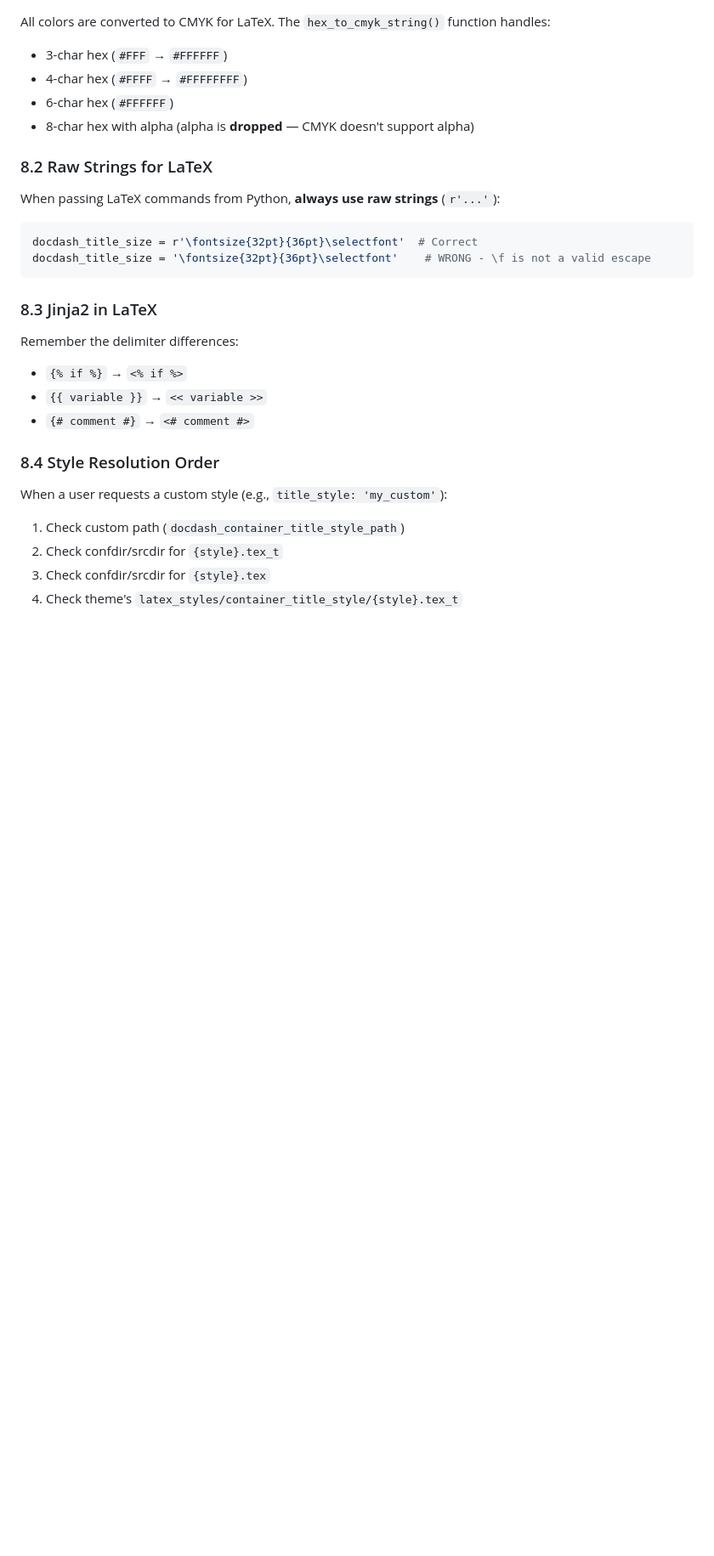
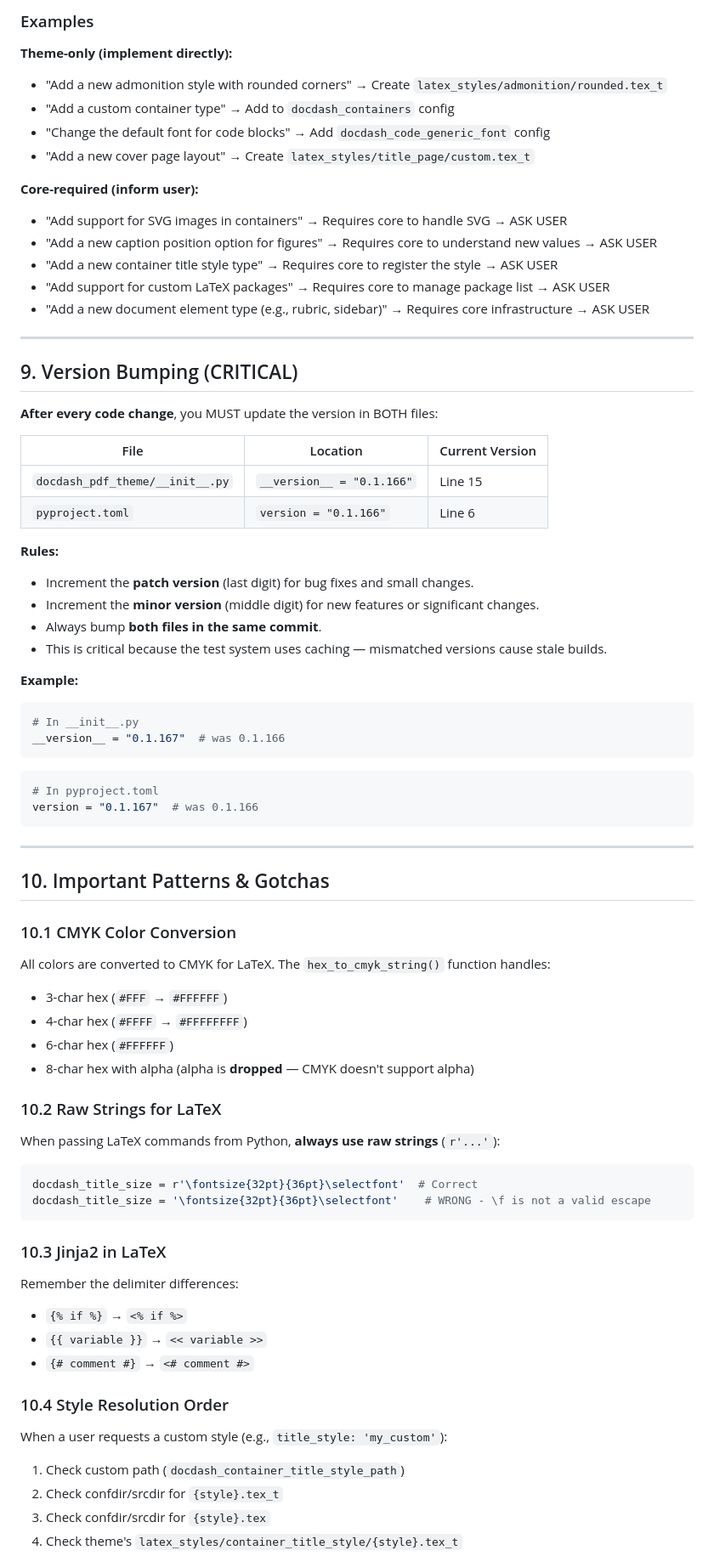
Before and after one commit to authsec/sphinx-docdash-pdf-theme-default-dev, a Markdown page: docdash_pdf_theme/AGENTS.md, the part around one of its changes. Shown at 85% size. Drawn GitHub-style; blank space fills up the shorter version.

````diff
--- a/docdash_pdf_theme/AGENTS.md
+++ b/docdash_pdf_theme/AGENTS.md
@@ -465,3 +527,50 @@ latexmk -lualatex yourfile.tex
+### Examples
+
+**Theme-only (implement directly):**
+- "Add a new admonition style with rounded corners" → Create `latex_styles/admonition/rounded.tex_t`
+- "Add a custom container type" → Add to `docdash_containers` config
+- "Change the default font for code blocks" → Add `docdash_code_generic_font` config
+- "Add a new cover page layout" → Create `latex_styles/title_page/custom.tex_t`
+
+**Core-required (inform user):**
+- "Add support for SVG images in containers" → Requires core to handle SVG → ASK USER
+- "Add a new caption position option for figures" → Requires core to understand new values → ASK USER
+- "Add a new container title style type" → Requires core to register the style → ASK USER
+- "Add support for custom LaTeX packages" → Requires core to manage package list → ASK USER
+- "Add a new document element type (e.g., rubric, sidebar)" → Requires core infrastructure → ASK USER
+
+---
+
+## 9. Version Bumping (CRITICAL)
+
+**After every code change**, you MUST update the version in BOTH files:
+
+| File | Location | Current Version |
+|------|----------|----------------|
+| `docdash_pdf_theme/__init__.py` | `__version__ = "0.1.166"` | Line 15 |
+| `pyproject.toml` | `version = "0.1.166"` | Line 6 |
+
+**Rules:**
+- Increment the **patch version** (last digit) for bug fixes and small changes.
+- Increment the **minor version** (middle digit) for new features or significant changes.
+- Always bump **both files in the same commit**.
+- This is critical because the test system uses caching — mismatched versions cause stale builds.
+
+**Example:**
+```python
+# In __init__.py
+__version__ = "0.1.167"  # was 0.1.166
+```
+```toml
+# In pyproject.toml
+version = "0.1.167"  # was 0.1.166
+```
+
+---
+
+## 10. Important Patterns & Gotchas
+
+### 10.1 CMYK Color Conversion
 
 All colors are converted to CMYK for LaTeX. The `hex_to_cmyk_string()` function handles:
 - 3-char hex (`#FFF` → `#FFFFFF`)
@@ -469,7 +578,7 @@ All colors are converted to CMYK for LaTeX. The `hex_to_cmyk_string()` function
 - 6-char hex (`#FFFFFF`)
 - 8-char hex with alpha (alpha is **dropped** — CMYK doesn't support alpha)
 
-### 8.2 Raw Strings for LaTeX
+### 10.2 Raw Strings for LaTeX
 
 When passing LaTeX commands from Python, **always use raw strings** (`r'...'`):
 ```python
@@ -477,14 +586,14 @@ docdash_title_size = r'\fontsize{32pt}{36pt}\selectfont'  # Correct
 docdash_title_size = '\fontsize{32pt}{36pt}\selectfont'    # WRONG - \f is not a valid escape
 ```
 
-### 8.3 Jinja2 in LaTeX
+### 10.3 Jinja2 in LaTeX
 
 Remember the delimiter differences:
 - `{% if %}` → `<% if %>`
 - `{{ variable }}` → `<< variable >>`
 - `{# comment #}` → `<# comment #>`
 
-### 8.4 Style Resolution Order
+### 10.4 Style Resolution Order
 
 When a user requests a custom style (e.g., `title_style: 'my_custom'`):
 1. Check custom path (`docdash_container_title_style_path`)
````
Also changed, not shown: other parts of docdash_pdf_theme/AGENTS.md (+74 -12 lines).
